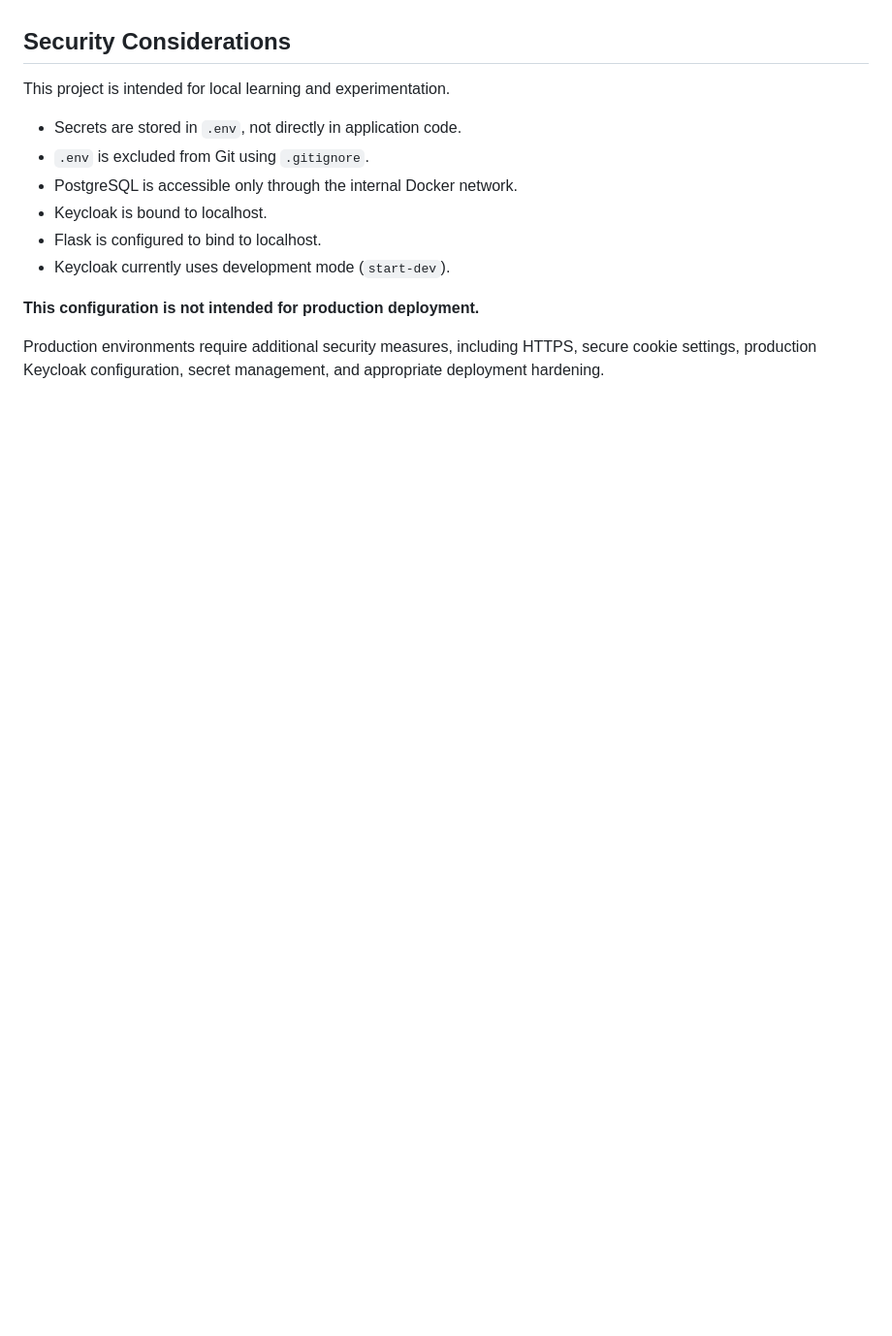
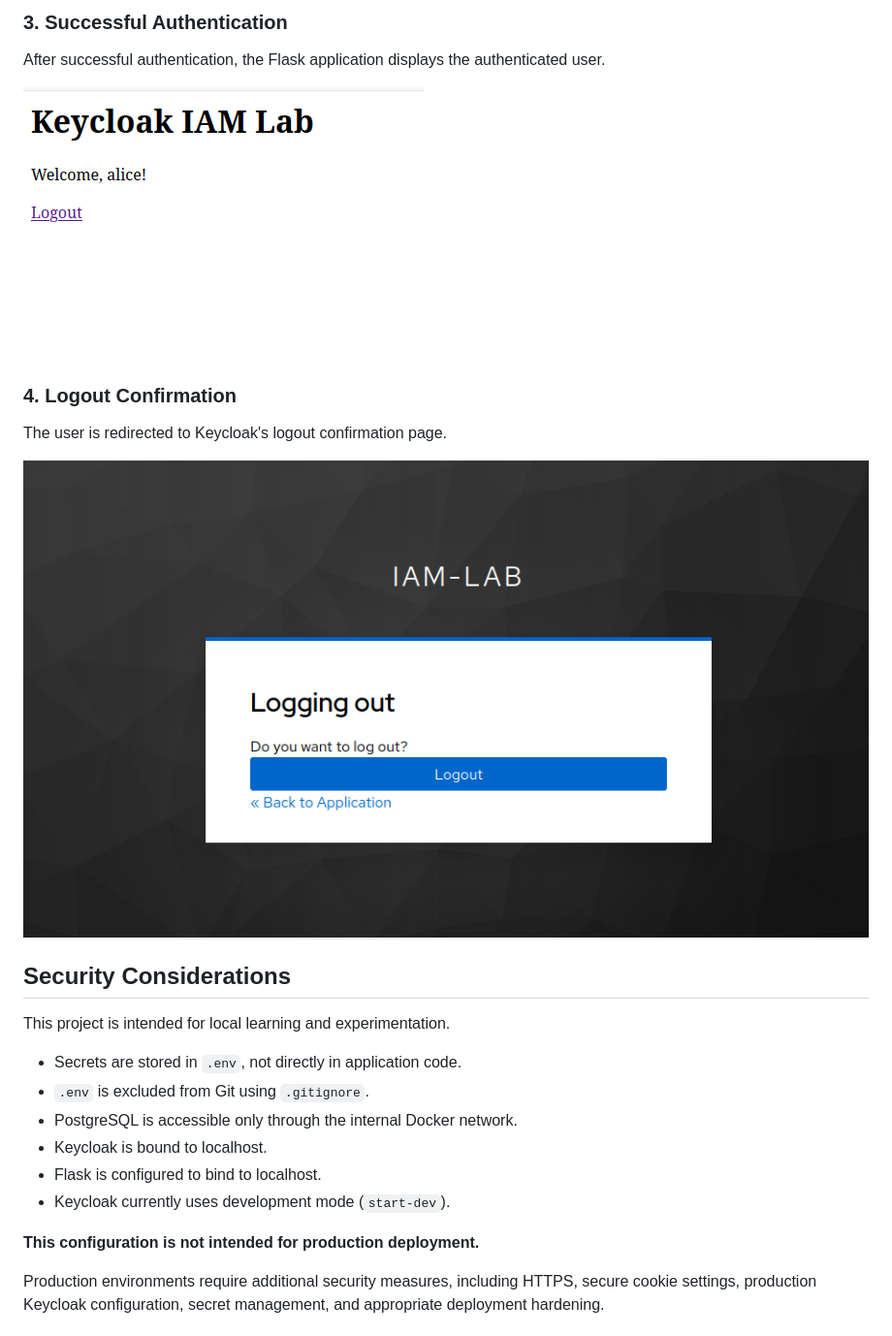
Before and after one commit to tmolam/keycloak-iam-lab, a Markdown page: README.md, the part around one of its changes. Shown at 97% size. Drawn GitHub-style; pictures changed too: docs/screenshots/logout-confirmation.png (added), docs/screenshots/successful-login.png (added); blank space fills up the shorter version.

```diff
--- a/README.md
+++ b/README.md
@@ -82,3 +96,15 @@ The application also provides a logout endpoint that clears the Flask session an
+### 3. Successful Authentication
+
+After successful authentication, the Flask application displays the authenticated user.
+
+![Successful Login](docs/screenshots/successful-login.png)
+
+### 4. Logout Confirmation
+
+The user is redirected to Keycloak's logout confirmation page.
+
+![Logout Confirmation](docs/screenshots/logout-confirmation.png)
+
 ## Security Considerations
 
 This project is intended for local learning and experimentation.
```
Also changed, not shown: other parts of README.md (+14 -0 lines), docs/screenshots/keycloak-login.png (added), docs/screenshots/password-update.png (added).
